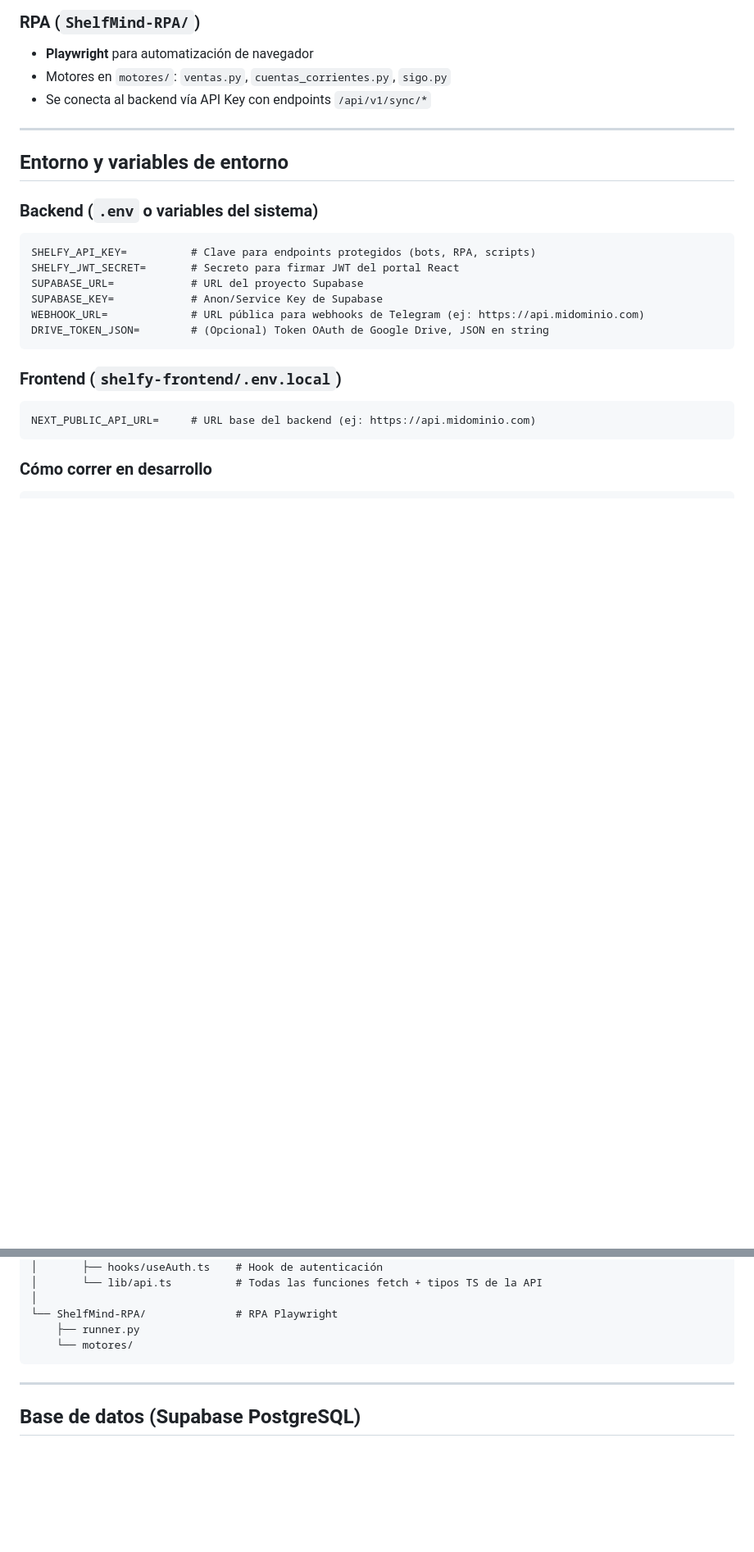
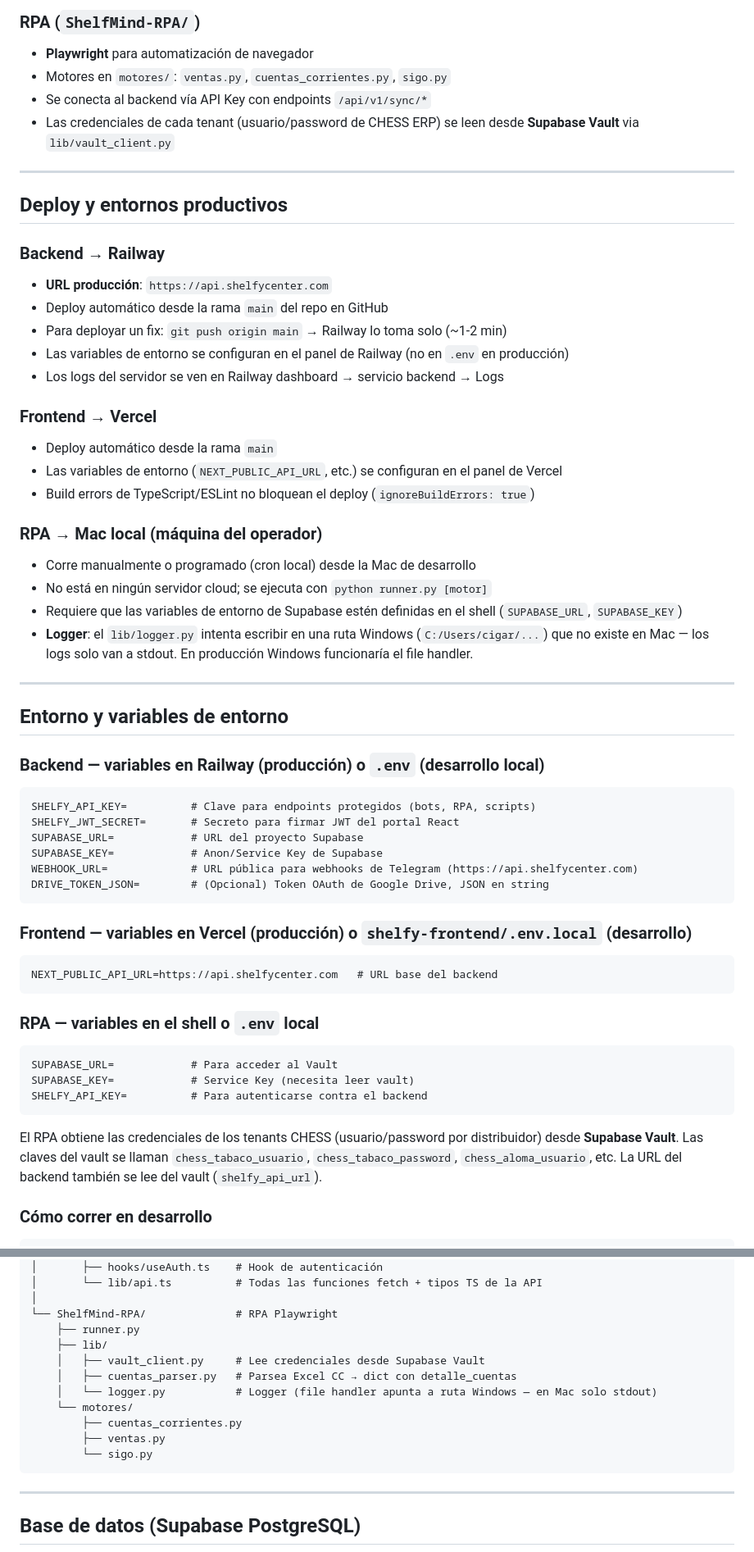
Before and after one commit to gncpiazza-code/CenterMind, a Markdown page: CLAUDE.md, 2 parts joined by grey strips. Shown at 82% size. Drawn GitHub-style; blank space fills up the shorter version.

Commit message:
docs(claude): agregar deploy Railway/Vercel, URLs prod, RPA env y Supabase Vault
Co-Authored-By: Claude Sonnet 4.6 <noreply@anthropic.com>

````diff
--- a/CLAUDE.md
+++ b/CLAUDE.md
@@ -32,25 +32,56 @@ This file provides guidance to Claude Code (claude.ai/code) when working with co
 - **Playwright** para automatización de navegador
 - Motores en `motores/`: `ventas.py`, `cuentas_corrientes.py`, `sigo.py`
 - Se conecta al backend vía API Key con endpoints `/api/v1/sync/*`
+- Las credenciales de cada tenant (usuario/password de CHESS ERP) se leen desde **Supabase Vault** via `lib/vault_client.py`
+
+---
+
+## Deploy y entornos productivos
+
+### Backend → Railway
+- **URL producción**: `https://api.shelfycenter.com`
+- Deploy automático desde la rama `main` del repo en GitHub
+- Para deployar un fix: `git push origin main` → Railway lo toma solo (~1-2 min)
+- Las variables de entorno se configuran en el panel de Railway (no en `.env` en producción)
+- Los logs del servidor se ven en Railway dashboard → servicio backend → Logs
+
+### Frontend → Vercel
+- Deploy automático desde la rama `main`
+- Las variables de entorno (`NEXT_PUBLIC_API_URL`, etc.) se configuran en el panel de Vercel
+- Build errors de TypeScript/ESLint no bloquean el deploy (`ignoreBuildErrors: true`)
+
+### RPA → Mac local (máquina del operador)
+- Corre manualmente o programado (cron local) desde la Mac de desarrollo
+- No está en ningún servidor cloud; se ejecuta con `python runner.py [motor]`
+- Requiere que las variables de entorno de Supabase estén definidas en el shell (`SUPABASE_URL`, `SUPABASE_KEY`)
+- **Logger**: el `lib/logger.py` intenta escribir en una ruta Windows (`C:/Users/cigar/...`) que no existe en Mac — los logs solo van a stdout. En producción Windows funcionaría el file handler.
 
 ---
 
 ## Entorno y variables de entorno
 
-### Backend (`.env` o variables del sistema)
+### Backend — variables en Railway (producción) o `.env` (desarrollo local)
 ```
 SHELFY_API_KEY=          # Clave para endpoints protegidos (bots, RPA, scripts)
 SHELFY_JWT_SECRET=       # Secreto para firmar JWT del portal React
 SUPABASE_URL=            # URL del proyecto Supabase
 SUPABASE_KEY=            # Anon/Service Key de Supabase
-WEBHOOK_URL=             # URL pública para webhooks de Telegram (ej: https://api.midominio.com)
+WEBHOOK_URL=             # URL pública para webhooks de Telegram (https://api.shelfycenter.com)
 DRIVE_TOKEN_JSON=        # (Opcional) Token OAuth de Google Drive, JSON en string
 ```
 
-### Frontend (`shelfy-frontend/.env.local`)
+### Frontend — variables en Vercel (producción) o `shelfy-frontend/.env.local` (desarrollo)
 ```
-NEXT_PUBLIC_API_URL=     # URL base del backend (ej: https://api.midominio.com)
+NEXT_PUBLIC_API_URL=https://api.shelfycenter.com   # URL base del backend
 ```
+
+### RPA — variables en el shell o `.env` local
+```
+SUPABASE_URL=            # Para acceder al Vault
+SUPABASE_KEY=            # Service Key (necesita leer vault)
+SHELFY_API_KEY=          # Para autenticarse contra el backend
+```
+El RPA obtiene las credenciales de los tenants CHESS (usuario/password por distribuidor) desde **Supabase Vault**. Las claves del vault se llaman `chess_tabaco_usuario`, `chess_tabaco_password`, `chess_aloma_usuario`, etc. La URL del backend también se lee del vault (`shelfy_api_url`).
 
 ### Cómo correr en desarrollo
 ```bash
@@ -110,7 +156,14 @@ CenterMind/                     # Root del repo
 │
 └── ShelfMind-RPA/              # RPA Playwright
     ├── runner.py
+    ├── lib/
+    │   ├── vault_client.py     # Lee credenciales desde Supabase Vault
+    │   ├── cuentas_parser.py   # Parsea Excel CC → dict con detalle_cuentas
+    │   └── logger.py           # Logger (file handler apunta a ruta Windows — en Mac solo stdout)
     └── motores/
+        ├── cuentas_corrientes.py
+        ├── ventas.py
+        └── sigo.py
 ```
 
 ---
````
Also changed, not shown: other parts of CLAUDE.md (+25 -5 lines).
